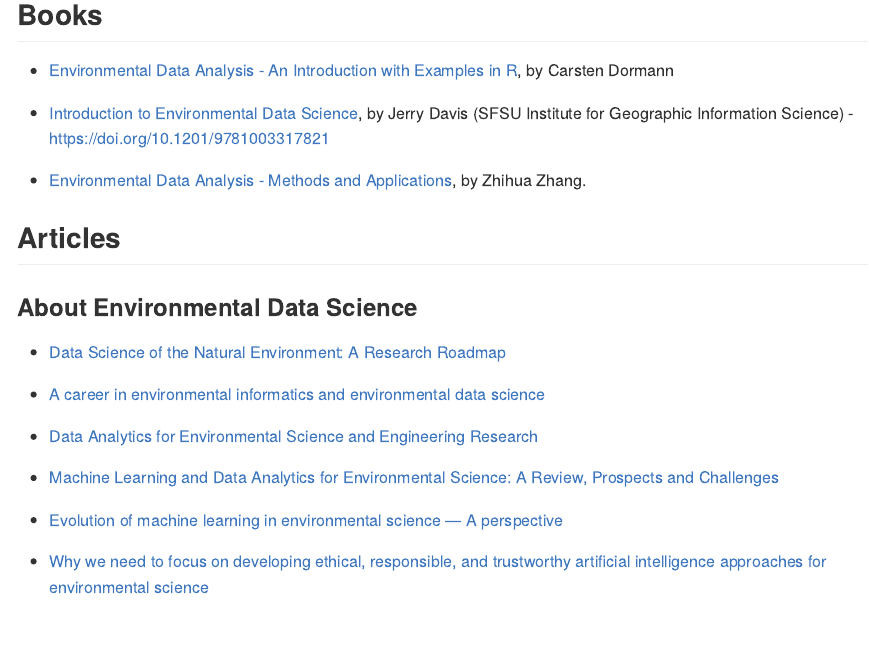
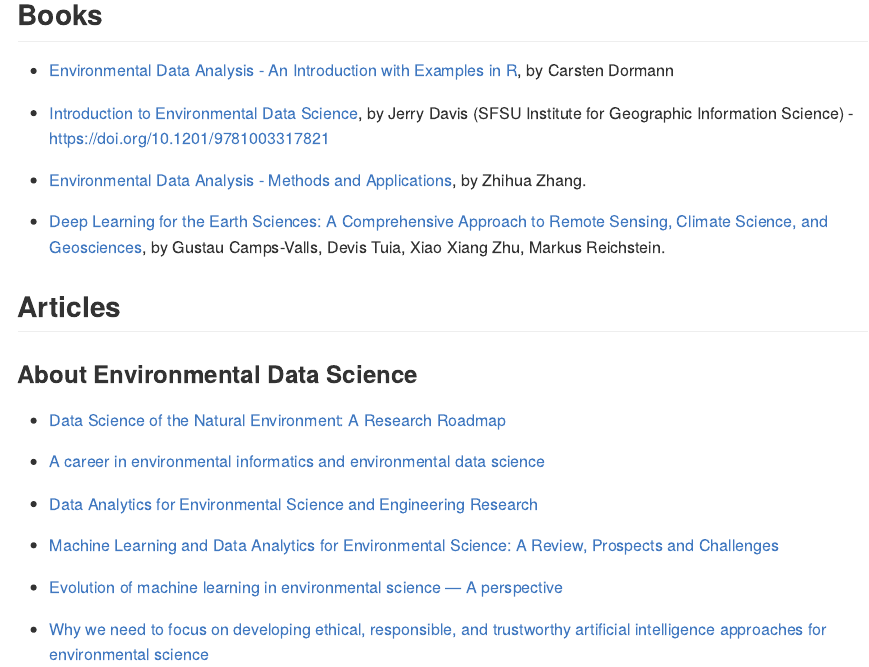
Before and after one commit to beatrizmilz/Environmental-Data-Science, an R Markdown document (README.Rmd): the page in a window 1100 px wide, from 920 px down. Rendered offline with R 4.5, knitr and Pandoc, with nearby package versions.

Commit message:
Update README.Rmd

```diff
--- a/README.Rmd
+++ b/README.Rmd
@@ -39,8 +39,10 @@
 
 - [Introduction to Environmental Data Science](https://bookdown.org/igisc/EnvDataSci/), by Jerry Davis (SFSU Institute for Geographic Information Science) -  <https://doi.org/10.1201/9781003317821>
 
+- [Environmental Data Analysis - Methods and Applications](https://www.degruyter.com/document/doi/10.1515/9783111012681/html?lang=en), by Zhihua Zhang.
 
-- [Environmental Data Analysis - Methods and Applications](https://www.degruyter.com/document/doi/10.1515/9783111012681/html?lang=en), by Zhihua Zhang.
+- [Deep Learning for the Earth Sciences: A Comprehensive Approach to Remote Sensing, Climate Science, and Geosciences](https://onlinelibrary.wiley.com/doi/book/10.1002/9781119646181), by Gustau Camps-Valls, Devis Tuia, Xiao Xiang Zhu, Markus Reichstein.
+
 
 ## Articles
 
```
